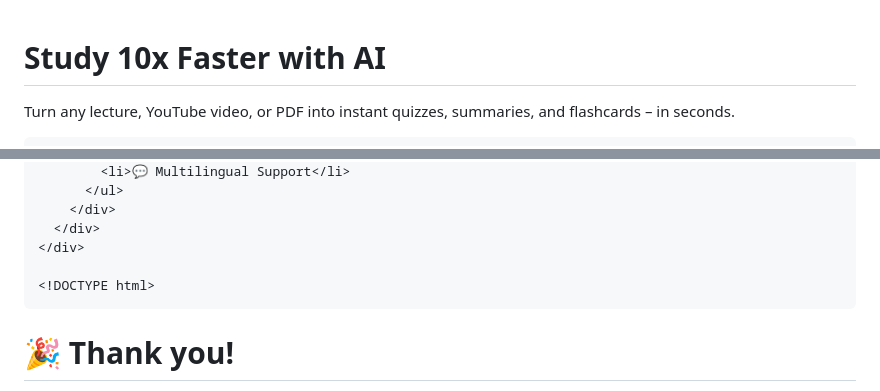
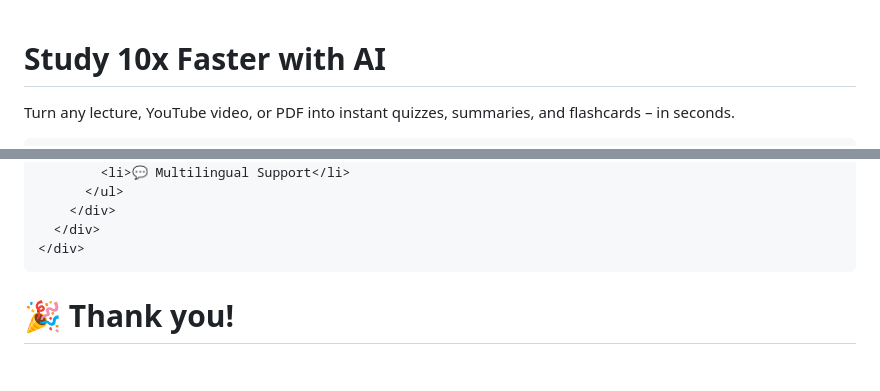
Before and after one commit to hassangad66/AI-Study-, a Markdown page: README.md, 2 parts joined by grey strips. GitHub-like rendering; blank space fills up the shorter version.

```diff
--- a/README.md
+++ b/README.md
@@ -1,4 +1,4 @@
-<!DOCTYPE html>
+
 <html lang="en">
   <head>
     <meta charset="UTF-8" />
@@ -74,7 +74,7 @@
       </div>
     </div>
 
-    <!DOCTYPE html>
+
 <html lang="en">
   <head>
     <meta charset="UTF-8" />
```
